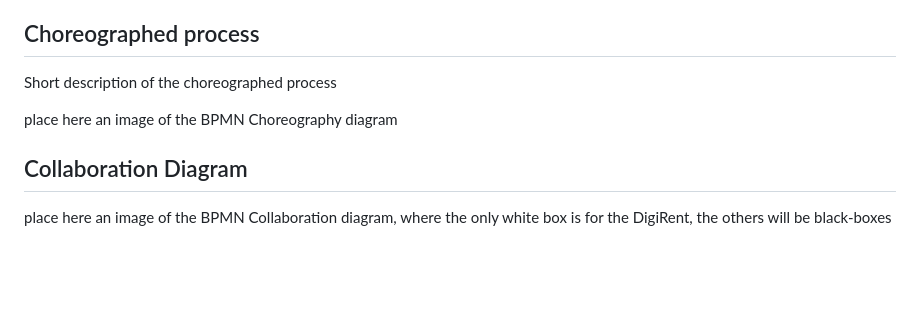
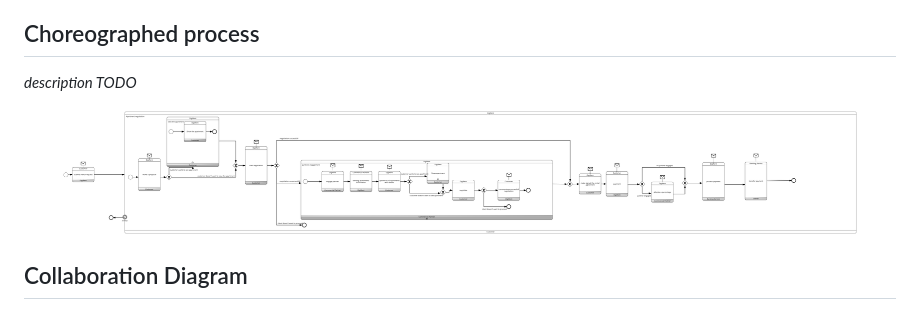
Before and after one commit to ChristianPrendin/PSD-Project-DigiRent, a Markdown page: ProjectTemplate.md, the part around the change. Rendered like a GitHub page; pictures changed too: processes/coreography.png (added); blank space fills up the shorter version.

Commit message:
Added coreography diagram

```diff
--- a/ProjectTemplate.md
+++ b/ProjectTemplate.md
@@ -9,14 +9,13 @@ Description of the process compliant with the case study description. Use:
 * member B (Christian, Prendin, 10827556)
 
 ## Choreographed process
-Short description of the choreographed process
+*description TODO*
 
-place here an image of the BPMN Choreography diagram
-
+<p align="center">
+  <img src="processes/coreography.png" alt="Coreography Diagram" width="800">
+</p>
 
 ## Collaboration Diagram
-
-place here an image of the BPMN Collaboration diagram, where the only white box is for the DigiRent, the others will be black-boxes
 
 <p align="center">
   <img src="processes/collaboration.png" alt="Collaboration Diagram" width="800">
```
Also changed, not shown: 1 other file.
